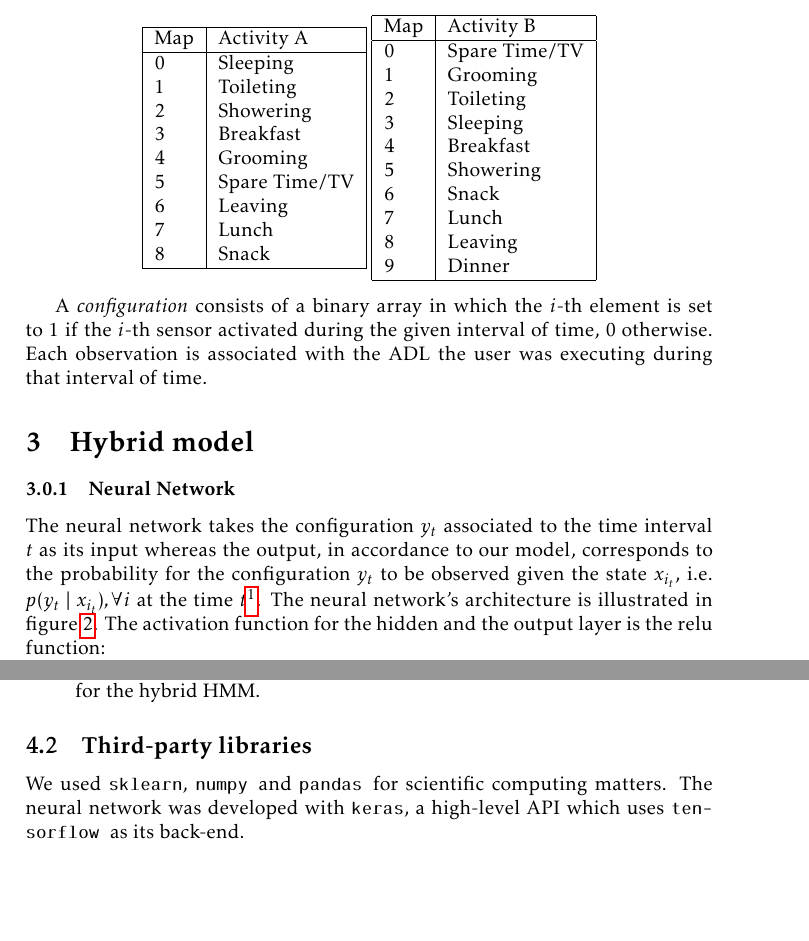
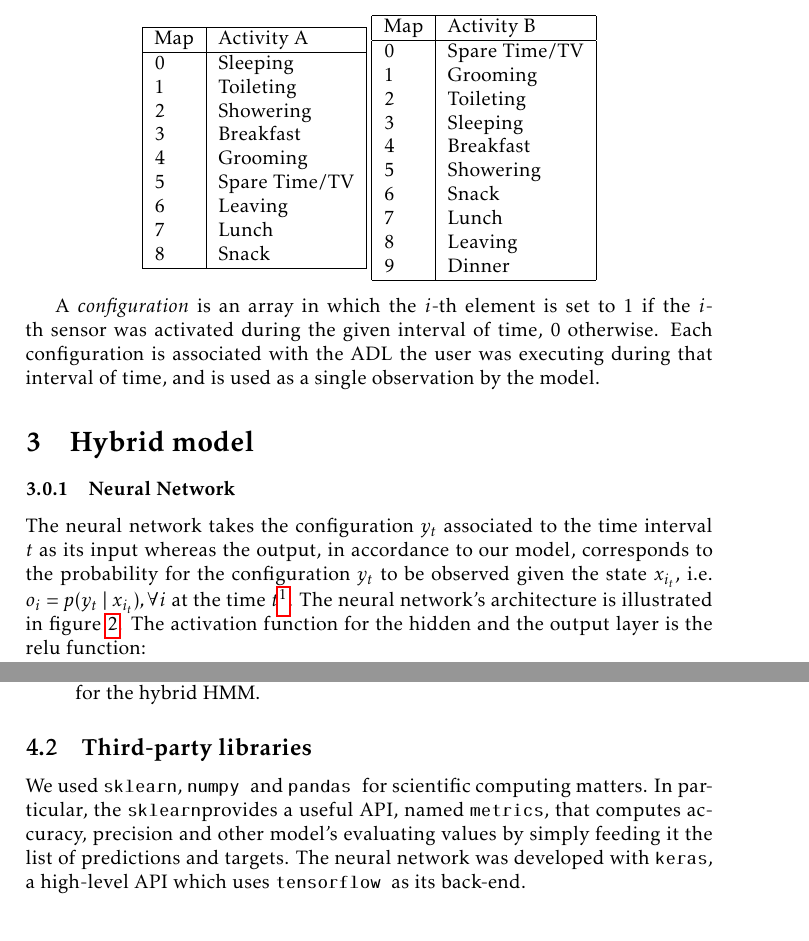
Before and after one commit to AleVq/HybridModelReport, a LaTeX document (MPD_report.tex): two parts of pages 3 and 5 of 8, joined at a grey line, cut so that both start at the same text. Compiled offline with pdfLaTeX.

Commit message:
Small fixes

```diff
--- a/MPD_report.tex
+++ b/MPD_report.tex
@@ -45,12 +45,12 @@
 	\end{center}
 
 
-	A \textit{configuration} consists of a binary array in which the $i$-th element is set to $1$ if the $i$-th sensor activated during the given interval of time, 0 otherwise. Each observation is associated with the ADL the user was executing during that interval of time.
+	A \textit{configuration}  is an array in which the $i$-th element is set to $1$ if the $i$-th sensor was activated during the given interval of time, 0 otherwise. Each configuration is associated with the ADL the user was executing during that interval of time, and is used as a single observation by the model.
 
 
 	\section{Hybrid model}
 	\subsubsection{Neural Network}
-	The neural network takes the configuration $y_t$ associated to the time interval $t$ as its input whereas the output, in accordance to our model, corresponds to the probability for the configuration $y_t$ to be observed given the state $x_{i_t}$, i.e. $p( y_t\ |\ x_{i_t}), \forall i$ at the time $t$\footnote{In the original paper  the author used the Bayes rule on the output of the softmax function \cite{DBLP:journals/eswa/OrdonezITLS13} since they considered it the probability $p(\vec x_t\ |\ y_t)$. We made a different choice in order to not ``contaminate'' the neural network's result with the a priori probabilities of features and targets.}. The neural network's architecture is illustrated in figure \ref{fig:ann_struct}. The activation function for the hidden and the output layer is the relu function: $$relu(x)=max(0, x).$$  The \textit{softmax} function is the function $\sigma$ that transforms the logits outputted by the network in a probability distribution: $$\sigma(\textbf{o})_j = \frac{e^{o_j}}{\sum_{k=1}^{n} e^{o_k}}, \text{ for } j \in 1,..,n.$$
+	The neural network takes the configuration $y_t$ associated to the time interval $t$ as its input whereas the output, in accordance to our model, corresponds to the probability for the configuration $y_t$ to be observed given the state $x_{i_t}$, i.e. $o_i = p( y_t\ |\ x_{i_t}), \forall i$ at the time $t$\footnote{In the original paper  the author used the Bayes rule on the output of the softmax function \cite{DBLP:journals/eswa/OrdonezITLS13} since they considered it the probability $p(\vec x_t\ |\ y_t)$. We made a different choice in order to not ``contaminate'' the neural network's result with the a priori probabilities of features and targets.}. The neural network's architecture is illustrated in figure \ref{fig:ann_struct}. The activation function for the hidden and the output layer is the relu function: $$relu(x)=max(0, x).$$  The \textit{softmax} function is the function $\sigma$ that transforms the logits outputted by the network in a probability distribution: $$\sigma(\textbf{o})_j = \frac{e^{o_j}}{\sum_{k=1}^{n} e^{o_k}}, \text{ for } j \in 1,..,n.$$
 	We chose a feed-forward, $5$-layered deep neural network that uses the back-propagation algorithm to learn. The loss function we chose is a classic for neural networks which implement multinomial logistic regression, the cross entropy:
 	$$cross\_entropy(\textbf{t}, \textbf{o}) = - \sum_{i}t_i * log(o_i),$$ where $\textbf{t}$ is target array and $\textbf{o}$ is the neural network's output array. The target is \textit{one-hot} encoded, since we know which activity is being executed by the user in the given interval of time.
 
@@ -81,7 +81,7 @@ The hybrid model presents three static functions: one to encode features and tar
 	\item the decode function, which implements the modified Viterbi algorithm for the hybrid HMM.
 \end{enumerate}
 	\subsection{Third-party libraries}
-	We used \tt sklearn\rm, \tt numpy \rm and \tt pandas \rm for scientific computing matters. The neural network was developed with \tt keras\rm, a high-level API which uses \tt tensorflow \rm as its back-end.
+	We used \tt sklearn\rm, \tt numpy \rm and \tt pandas \rm for scientific computing matters. In particular, the \tt sklearn\rm provides a useful API, named \tt metrics\rm, that computes accuracy, precision and other model's evaluating values by simply feeding it the list of predictions and targets. The neural network was developed with \tt keras\rm, a high-level API which uses \tt tensorflow \rm as its back-end.
 	 	\begin{figure}
 		\includegraphics[ width=1.1\textwidth]{cv.eps}
 		\caption{Cross validation of dataset $A$.}
```
Also changed, not shown: csvs/avg_errs.csv (+1 -1 lines), MPD_report.pdf, MPD_report.tex (6 more changed lines).
